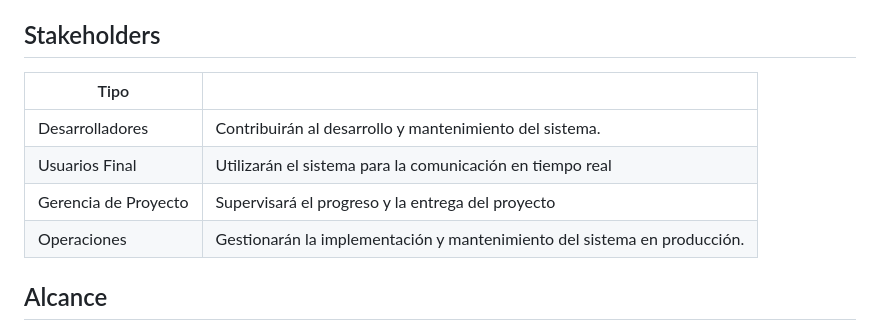
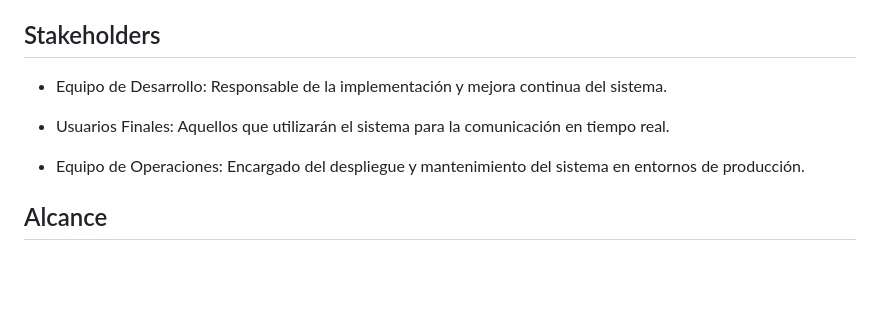
Before and after one commit to GermanBejarano/ChatProject, a Markdown page: README.md, the part around the change. Rendered like a GitHub page; blank space fills up the shorter version.

Commit message:
Update README.md
Descripcion 2

```diff
--- a/README.md
+++ b/README.md
@@ -126,13 +126,11 @@ Colaboración en Tiempo Real:
 
 ## Stakeholders
 
-|   Tipo    |       |
-| -------------------- | ----- |
-| Desarrolladores      | Contribuirán al desarrollo y mantenimiento del sistema. |
-| Usuarios Final       | Utilizarán el sistema para la comunicación en tiempo real |
-| Gerencia de Proyecto | Supervisará el progreso y la entrega del proyecto |
-| Operaciones          | Gestionarán la implementación y mantenimiento del sistema en producción. |
+- Equipo de Desarrollo: Responsable de la implementación y mejora continua del sistema.
 
+- Usuarios Finales: Aquellos que utilizarán el sistema para la comunicación en tiempo real.
+
+- Equipo de Operaciones: Encargado del despliegue y mantenimiento del sistema en entornos de producción.
 
 ## Alcance
 El alcance del proyecto incluye el diseño, desarrollo, implementación y mantenimiento del sistema de chat en tiempo real. Se abordarán los siguientes aspectos:
```
